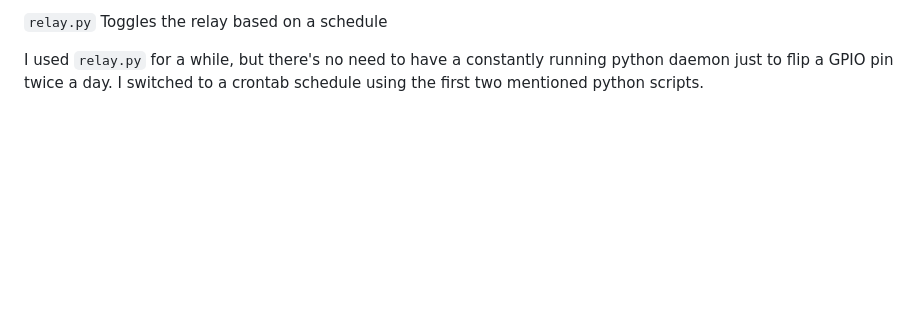
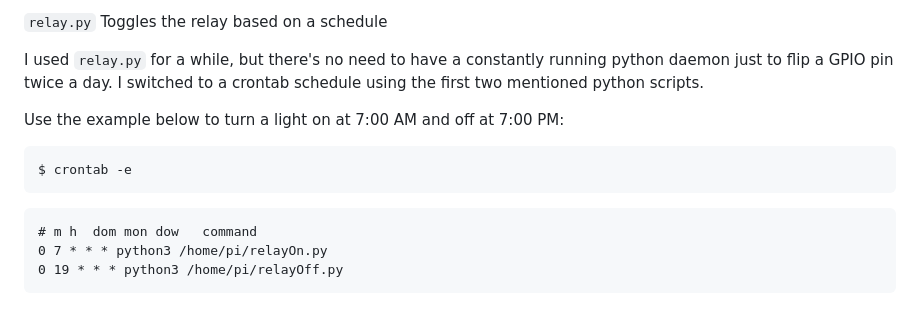
Before and after one commit to themeadery/freyr, a Markdown page: README.md, the part around the change. Drawn GitHub-style; blank space fills up the shorter version.

````diff
--- a/README.md
+++ b/README.md
@@ -109,3 +109,15 @@ There are 3 python files to control a relay on the Pi GPIO pins. You can use thi
 ```relay.py``` Toggles the relay based on a schedule
 
 I used ```relay.py``` for a while, but there's no need to have a constantly running python daemon just to flip a GPIO pin twice a day. I switched to a crontab schedule using the first two mentioned python scripts.
+
+Use the example below to turn a light on at 7:00 AM and off at 7:00 PM:
+
+```
+$ crontab -e
+```
+
+```
+# m h  dom mon dow   command
+0 7 * * * python3 /home/pi/relayOn.py
+0 19 * * * python3 /home/pi/relayOff.py
+```
````
